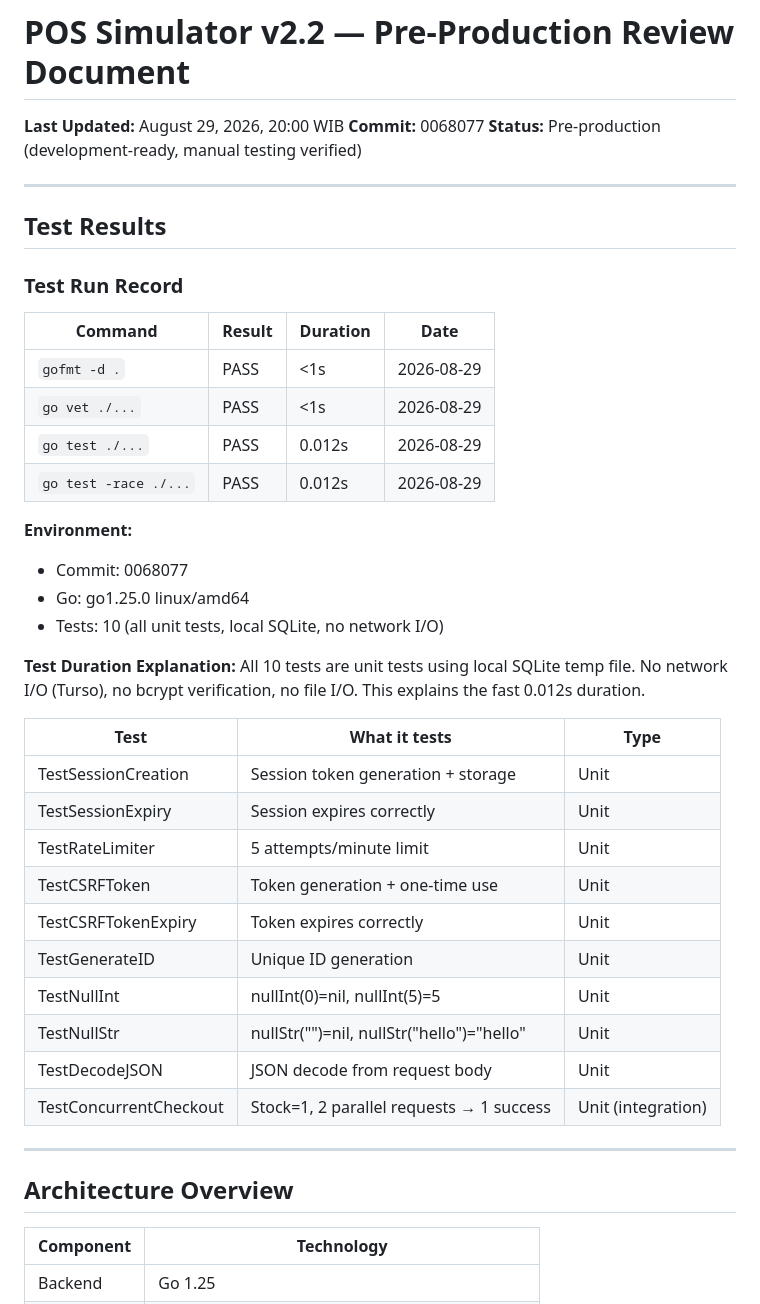
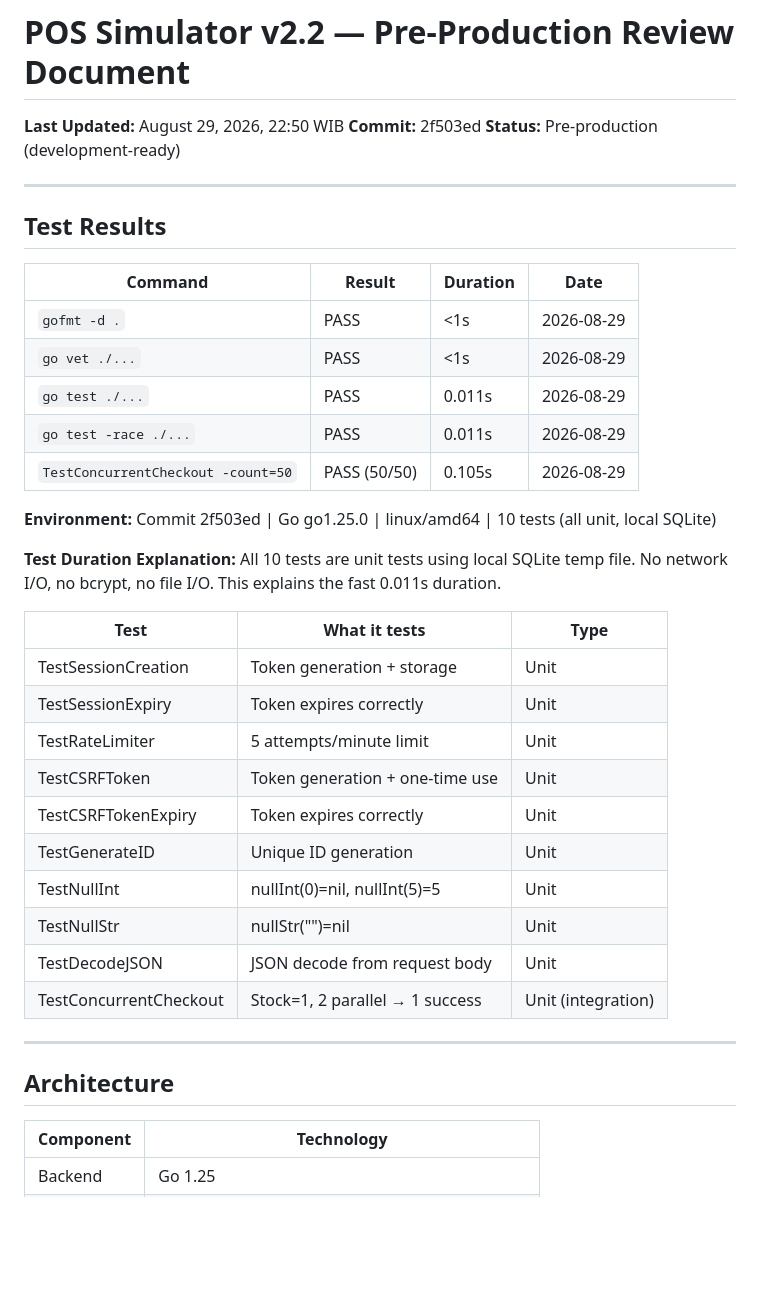
Before and after one commit to yustian0001/pos-simulator, a Markdown page: POS_SIMULATOR_REVIEW.md, the part around one of its changes. Rendered like a GitHub page; blank space fills up the shorter version.

```diff
--- a/POS_SIMULATOR_REVIEW.md
+++ b/POS_SIMULATOR_REVIEW.md
@@ -1,46 +1,41 @@
 # POS Simulator v2.2 — Pre-Production Review Document
 
-**Last Updated:** August 29, 2026, 20:00 WIB
-**Commit:** 0068077
-**Status:** Pre-production (development-ready, manual testing verified)
+**Last Updated:** August 29, 2026, 22:50 WIB
+**Commit:** 2f503ed
+**Status:** Pre-production (development-ready)
 
 ---
 
 ## Test Results
 
-### Test Run Record
-
 | Command | Result | Duration | Date |
 |---------|--------|----------|------|
 | `gofmt -d .` | PASS | <1s | 2026-08-29 |
 | `go vet ./...` | PASS | <1s | 2026-08-29 |
-| `go test ./...` | PASS | 0.012s | 2026-08-29 |
-| `go test -race ./...` | PASS | 0.012s | 2026-08-29 |
+| `go test ./...` | PASS | 0.011s | 2026-08-29 |
+| `go test -race ./...` | PASS | 0.011s | 2026-08-29 |
+| `TestConcurrentCheckout -count=50` | PASS (50/50) | 0.105s | 2026-08-29 |
 
-**Environment:**
-- Commit: 0068077
-- Go: go1.25.0 linux/amd64
-- Tests: 10 (all unit tests, local SQLite, no network I/O)
+**Environment:** Commit 2f503ed | Go go1.25.0 | linux/amd64 | 10 tests (all unit, local SQLite)
 
-**Test Duration Explanation:**
-All 10 tests are unit tests using local SQLite temp file. No network I/O (Turso), no bcrypt verification, no file I/O. This explains the fast 0.012s duration.
+**Test Duration Explanation:** All 10 tests are unit tests using local SQLite temp file. No network I/O, no bcrypt, no file I/O. This explains the fast 0.011s duration.
 
 | Test | What it tests | Type |
 |------|--------------|------|
-| TestSessionCreation | Session token generation + storage | Unit |
-| TestSessionExpiry | Session expires correctly | Unit |
+| TestSessionCreation | Token generation + storage | Unit |
+| TestSessionExpiry | Token expires correctly | Unit |
 | TestRateLimiter | 5 attempts/minute limit | Unit |
 | TestCSRFToken | Token generation + one-time use | Unit |
 | TestCSRFTokenExpiry | Token expires correctly | Unit |
 | TestGenerateID | Unique ID generation | Unit |
 | TestNullInt | nullInt(0)=nil, nullInt(5)=5 | Unit |
-| TestNullStr | nullStr("")=nil, nullStr("hello")="hello" | Unit |
+| TestNullStr | nullStr("")=nil | Unit |
 | TestDecodeJSON | JSON decode from request body | Unit |
-| TestConcurrentCheckout | Stock=1, 2 parallel requests → 1 success | Unit (integration) |
+| TestConcurrentCheckout | Stock=1, 2 parallel → 1 success | Unit (integration) |
 
 ---
 
-## Architecture Overview
+## Architecture
 
 | Component | Technology |
 |-----------|-----------|
```
Also changed, not shown: other parts of POS_SIMULATOR_REVIEW.md (+51 -72 lines).
